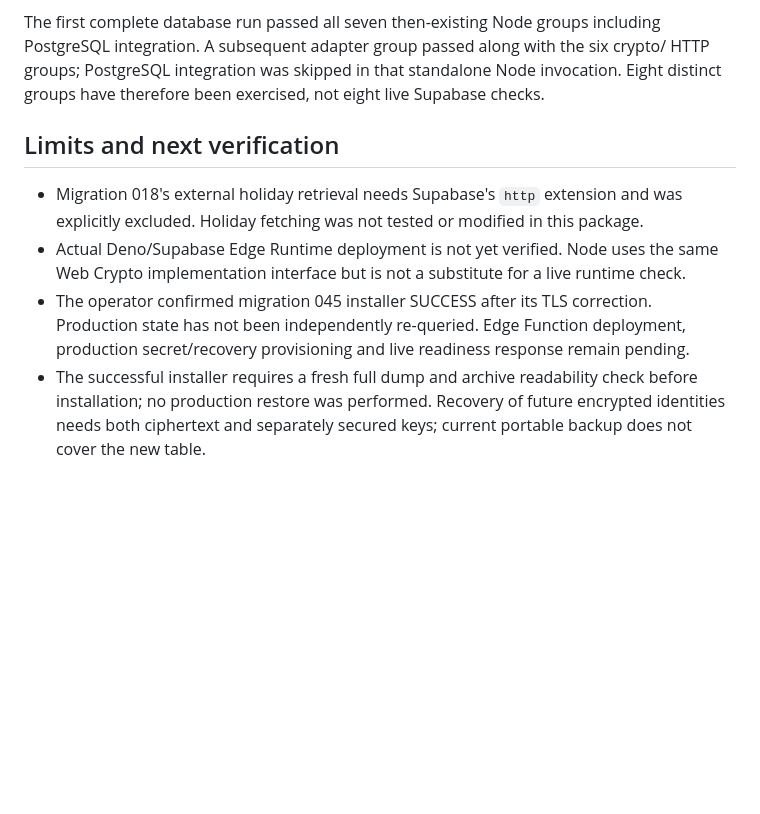
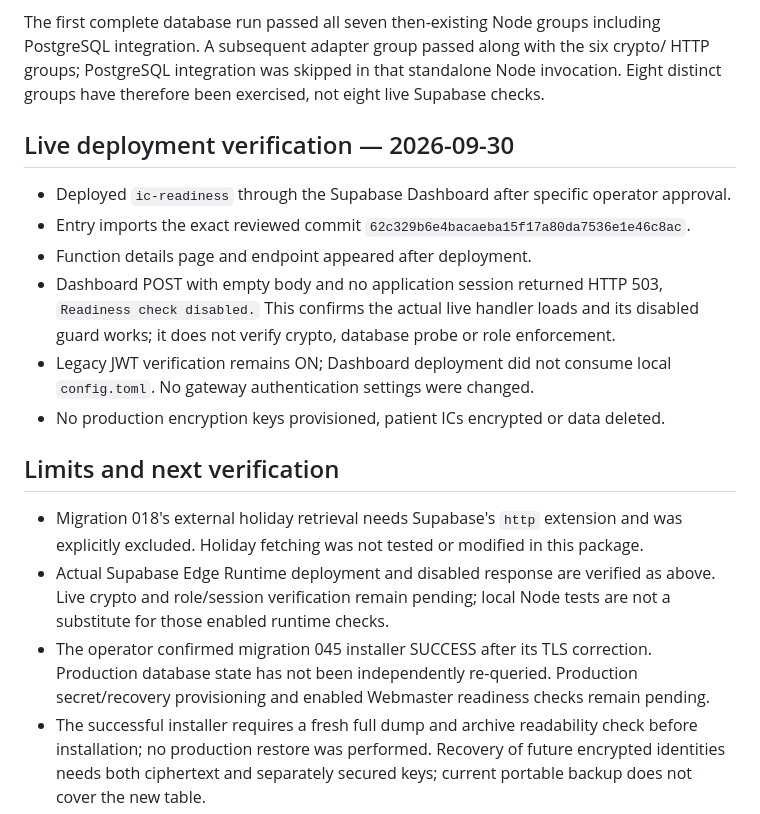
Before and after one commit to Nazmiadnan92/ORL-System, a Markdown page: security/ic-package-b-verification.md, the part around the change. Drawn GitHub-style; blank space fills up the shorter version.

```diff
--- a/security/ic-package-b-verification.md
+++ b/security/ic-package-b-verification.md
@@ -34,15 +34,28 @@ PostgreSQL integration. A subsequent adapter group passed along with the six cry
 HTTP groups; PostgreSQL integration was skipped in that standalone Node invocation.
 Eight distinct groups have therefore been exercised, not eight live Supabase checks.
 
+## Live deployment verification — 2026-09-30
+
+- Deployed `ic-readiness` through the Supabase Dashboard after specific operator approval.
+- Entry imports the exact reviewed commit `62c329b6e4bacaeba15f17a80da7536e1e46c8ac`.
+- Function details page and endpoint appeared after deployment.
+- Dashboard POST with empty body and no application session returned HTTP 503,
+  `Readiness check disabled.` This confirms the actual live handler loads and its
+  disabled guard works; it does not verify crypto, database probe or role enforcement.
+- Legacy JWT verification remains ON; Dashboard deployment did not consume local
+  `config.toml`. No gateway authentication settings were changed.
+- No production encryption keys provisioned, patient ICs encrypted or data deleted.
+
 ## Limits and next verification
 
 - Migration 018's external holiday retrieval needs Supabase's `http` extension and was
   explicitly excluded. Holiday fetching was not tested or modified in this package.
-- Actual Deno/Supabase Edge Runtime deployment is not yet verified. Node uses the same
-  Web Crypto implementation interface but is not a substitute for a live runtime check.
+- Actual Supabase Edge Runtime deployment and disabled response are verified as above.
+  Live crypto and role/session verification remain pending; local Node tests are not
+  a substitute for those enabled runtime checks.
 - The operator confirmed migration 045 installer SUCCESS after its TLS correction.
-  Production state has not been independently re-queried. Edge Function deployment,
-  production secret/recovery provisioning and live readiness response remain pending.
+  Production database state has not been independently re-queried. Production
+  secret/recovery provisioning and enabled Webmaster readiness checks remain pending.
 - The successful installer requires a fresh full dump and archive readability check
   before installation; no production restore was performed. Recovery of future encrypted identities needs both ciphertext
   and separately secured keys; current portable backup does not cover the new table.
```
Also changed, not shown: security/ic-protection-package-b.md (+10 -4 lines), supabase/README.md (+1 -1 lines).
